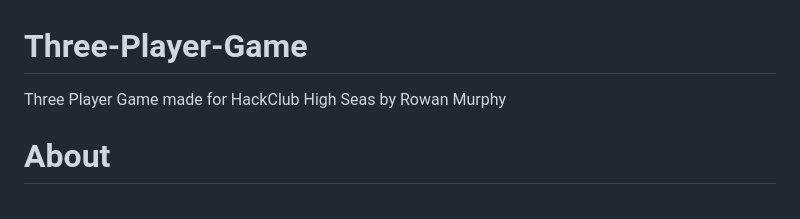
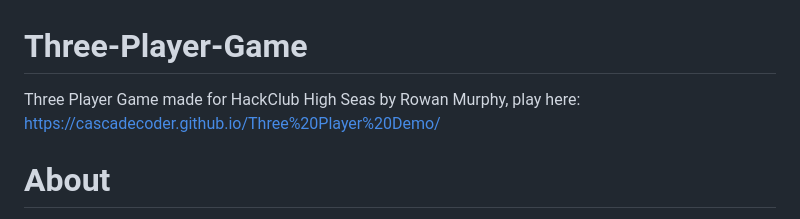
Before and after one commit to cascadecoder/Three-Player-Game, a Markdown page: README.md, the part around the change. Rendered like a GitHub page.

```diff
--- a/README.md
+++ b/README.md
@@ -1,5 +1,5 @@
 # Three-Player-Game
-Three Player Game made for HackClub High Seas by Rowan Murphy
+Three Player Game made for HackClub High Seas by Rowan Murphy, play here: https://cascadecoder.github.io/Three%20Player%20Demo/
 
 # About
 This is a three player game that uses the WASD, Arrow Keys, and Mouse buttons (yes, a physical mouse) to control the three players.
```
